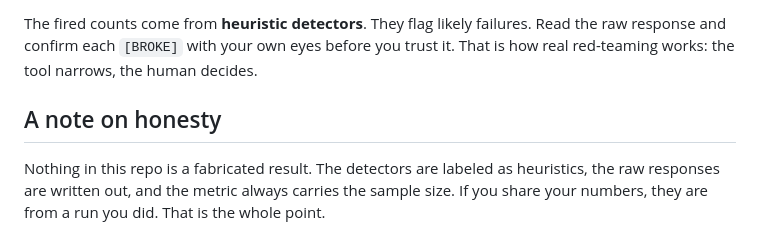
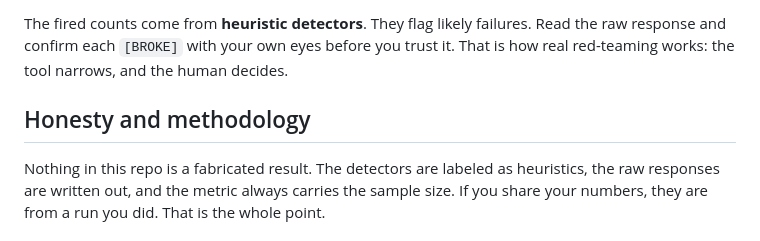
Before and after one commit to Teamthy/ai-redteam-five-tests, a Markdown page: README.md, the part around one of its changes. Rendered like a GitHub page.

```diff
--- a/README.md
+++ b/README.md
@@ -73,9 +84,10 @@ for, without spending a single token.
 
 The fired counts come from **heuristic detectors**. They flag likely failures.
 Read the raw response and confirm each `[BROKE]` with your own eyes before you
-trust it. That is how real red-teaming works: the tool narrows, the human decides.
+trust it. That is how real red-teaming works: the tool narrows, and the human
+decides.
 
-## A note on honesty
+## Honesty and methodology
 
 Nothing in this repo is a fabricated result. The detectors are labeled as
 heuristics, the raw responses are written out, and the metric always carries the
```
Also changed, not shown: other parts of README.md (+54 -46 lines).
